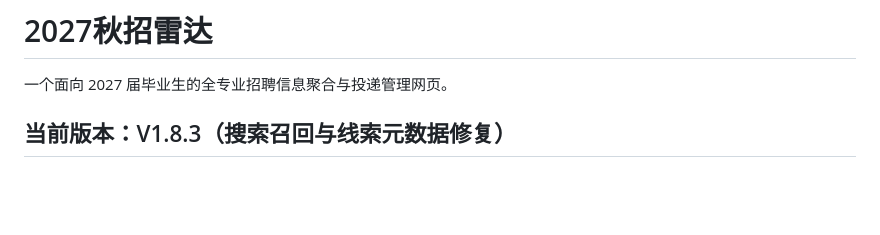
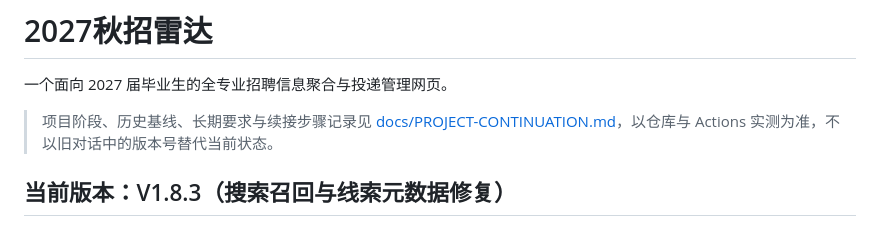
Before and after one commit to qq1739825911-web/2027-qiuzhao-radar, a Markdown page: README.md, the part around the change. Drawn GitHub-style; blank space fills up the shorter version.

Commit message:
Link durable project continuation checkpoint

```diff
--- a/README.md
+++ b/README.md
@@ -1,6 +1,8 @@
 # 2027秋招雷达
 
 一个面向 2027 届毕业生的全专业招聘信息聚合与投递管理网页。
+
+> 项目阶段、历史基线、长期要求与续接步骤记录见 [docs/PROJECT-CONTINUATION.md](docs/PROJECT-CONTINUATION.md)，以仓库与 Actions 实测为准，不以旧对话中的版本号替代当前状态。
 
 ## 当前版本：V1.8.3（搜索召回与线索元数据修复）
 
```
